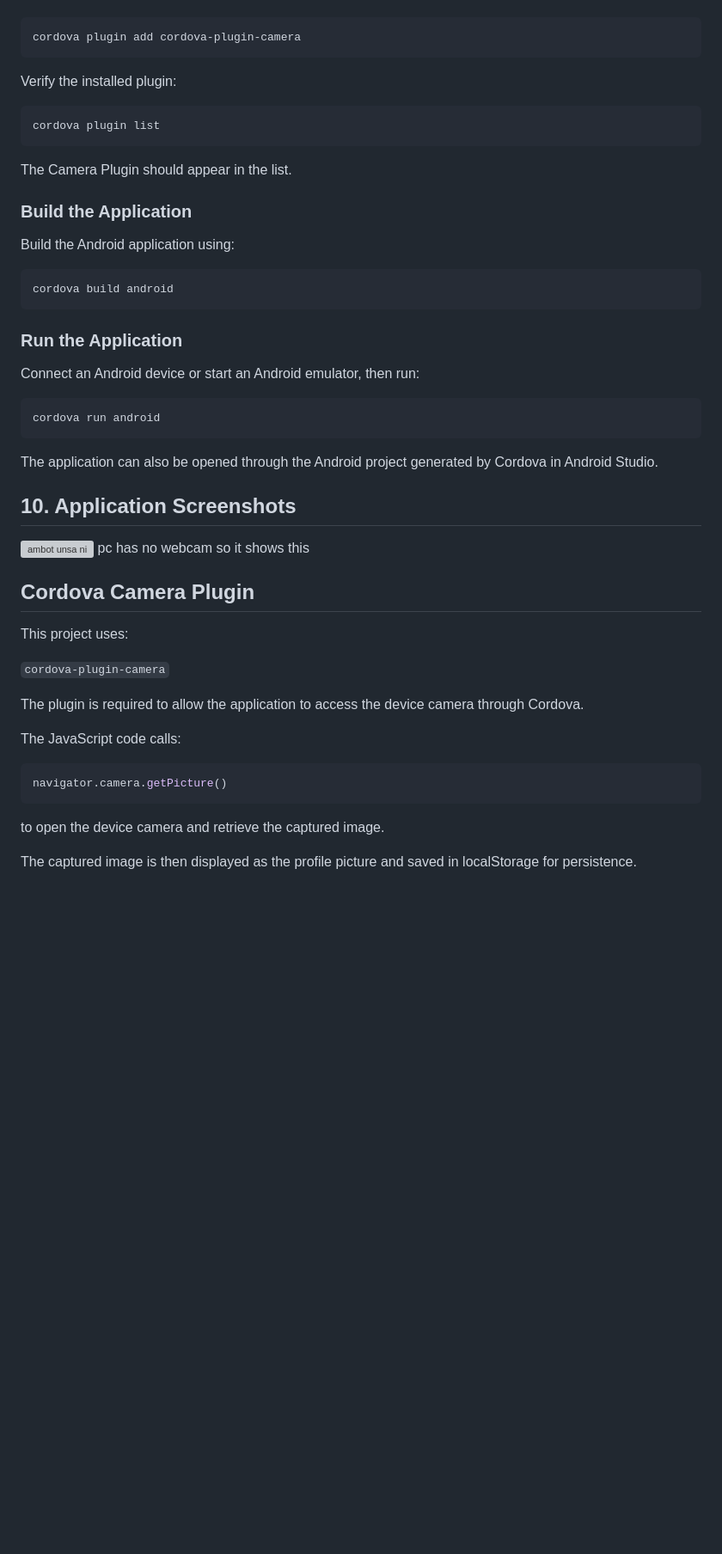
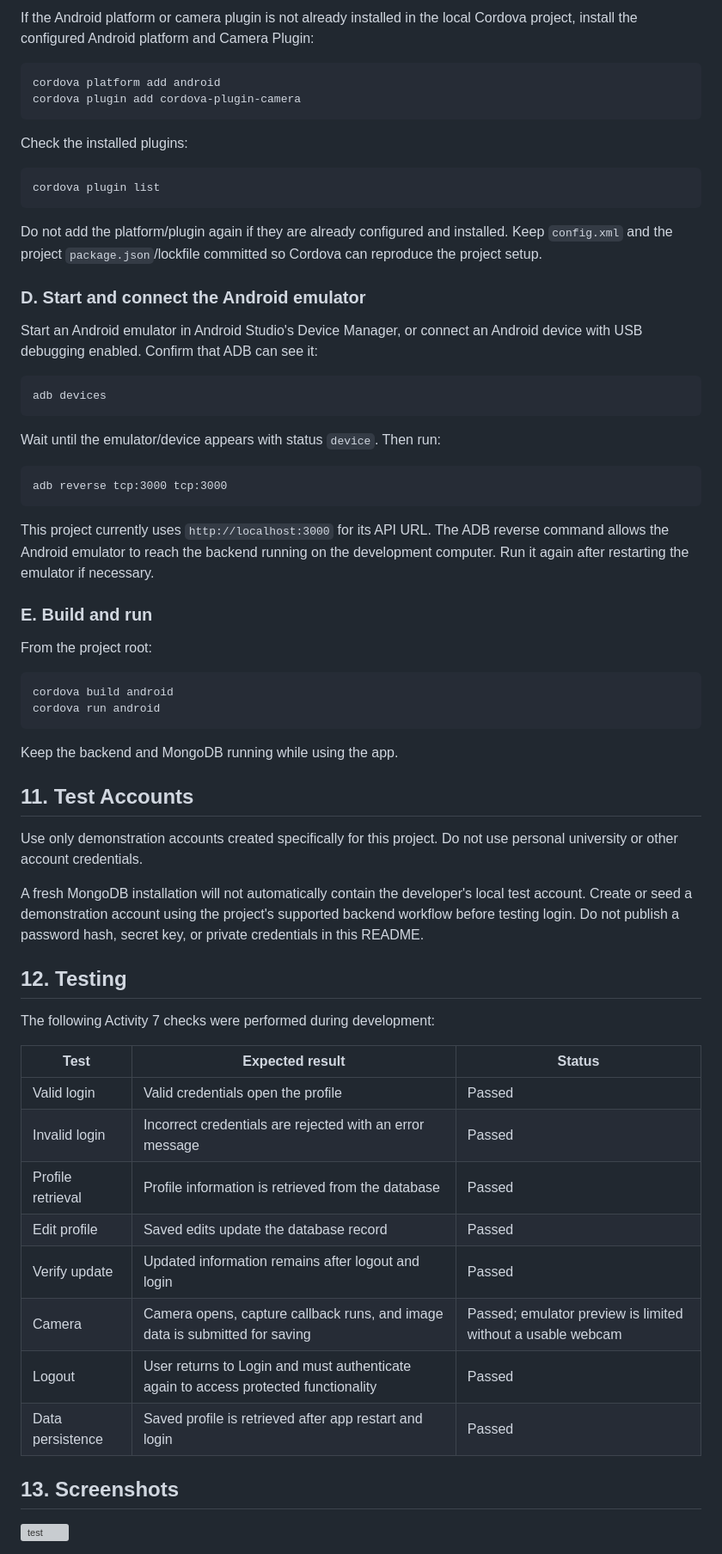
Before and after one commit to Paopewpiw/YSUG_StudentProfile, a Markdown page: README.md, the part around one of its changes. Shown at 86% size. Rendered like a GitHub page; blank space fills up the shorter version; grey boxes are pictures that could not be loaded.

````diff
--- a/README.md
+++ b/README.md
@@ -124,53 +137,70 @@ Install the Camera Plugin:
+If the Android platform or camera plugin is not already installed in the local Cordova project, install the configured Android platform and Camera Plugin:
+
+```cmd
+cordova platform add android
 cordova plugin add cordova-plugin-camera
 ```
 
-Verify the installed plugin:
+Check the installed plugins:
 
-```bash
+```cmd
 cordova plugin list
 ```
 
-The Camera Plugin should appear in the list.
+Do not add the platform/plugin again if they are already configured and installed. Keep `config.xml` and the project `package.json`/lockfile committed so Cordova can reproduce the project setup.
 
-### Build the Application
+### D. Start and connect the Android emulator
 
-Build the Android application using:
+Start an Android emulator in Android Studio's Device Manager, or connect an Android device with USB debugging enabled. Confirm that ADB can see it:
 
-```bash
-cordova build android
+```cmd
+adb devices
 ```
 
-### Run the Application
+Wait until the emulator/device appears with status `device`. Then run:
 
-Connect an Android device or start an Android emulator, then run:
+```cmd
+adb reverse tcp:3000 tcp:3000
+```
 
-```bash
+This project currently uses `http://localhost:3000` for its API URL. The ADB reverse command allows the Android emulator to reach the backend running on the development computer. Run it again after restarting the emulator if necessary.
+
+### E. Build and run
+
+From the project root:
+
+```cmd
+cordova build android
 cordova run android
 ```
 
-The application can also be opened through the Android project generated by Cordova in Android Studio.
+Keep the backend and MongoDB running while using the app.
 
-## 10. Application Screenshots
-<img width="1920" height="1080" alt="ambot unsa ni" src="https://github.com/user-attachments/assets/38b9e084-fc79-4892-8b31-34a84d7d29ff" />
-pc has no webcam so it shows this
+## 11. Test Accounts
+
+Use only demonstration accounts created specifically for this project. Do not use personal university or other account credentials.
+
+A fresh MongoDB installation will not automatically contain the developer's local test account. Create or seed a demonstration account using the project's supported backend workflow before testing login. Do not publish a password hash, secret key, or private credentials in this README.
+
+## 12. Testing
+
+The following Activity 7 checks were performed during development:
+
+| Test | Expected result | Status |
+|---|---|---|
+| Valid login | Valid credentials open the profile | Passed |
+| Invalid login | Incorrect credentials are rejected with an error message | Passed |
+| Profile retrieval | Profile information is retrieved from the database | Passed |
+| Edit profile | Saved edits update the database record | Passed |
+| Verify update | Updated information remains after logout and login | Passed |
+| Camera | Camera opens, capture callback runs, and image data is submitted for saving | Passed; emulator preview is limited without a usable webcam |
+| Logout | User returns to Login and must authenticate again to access protected functionality | Passed |
+| Data persistence | Saved profile is retrieved after app restart and login | Passed |
 
 
 
+## 13. Screenshots
 
-## Cordova Camera Plugin
 
-This project uses:
 
-`cordova-plugin-camera`
-
-The plugin is required to allow the application to access the device camera through Cordova.
-
-The JavaScript code calls:
-
-```javascript
-navigator.camera.getPicture()
-```
-
-to open the device camera and retrieve the captured image.
-
-The captured image is then displayed as the profile picture and saved in localStorage for persistence.
+<img width="1819" height="3178" alt="test" src="https://github.com/user-attachments/assets/836a3b21-c33f-4fc0-a28c-de46e8155771" />
````
Also changed, not shown: other parts of README.md (+90 -77 lines).
